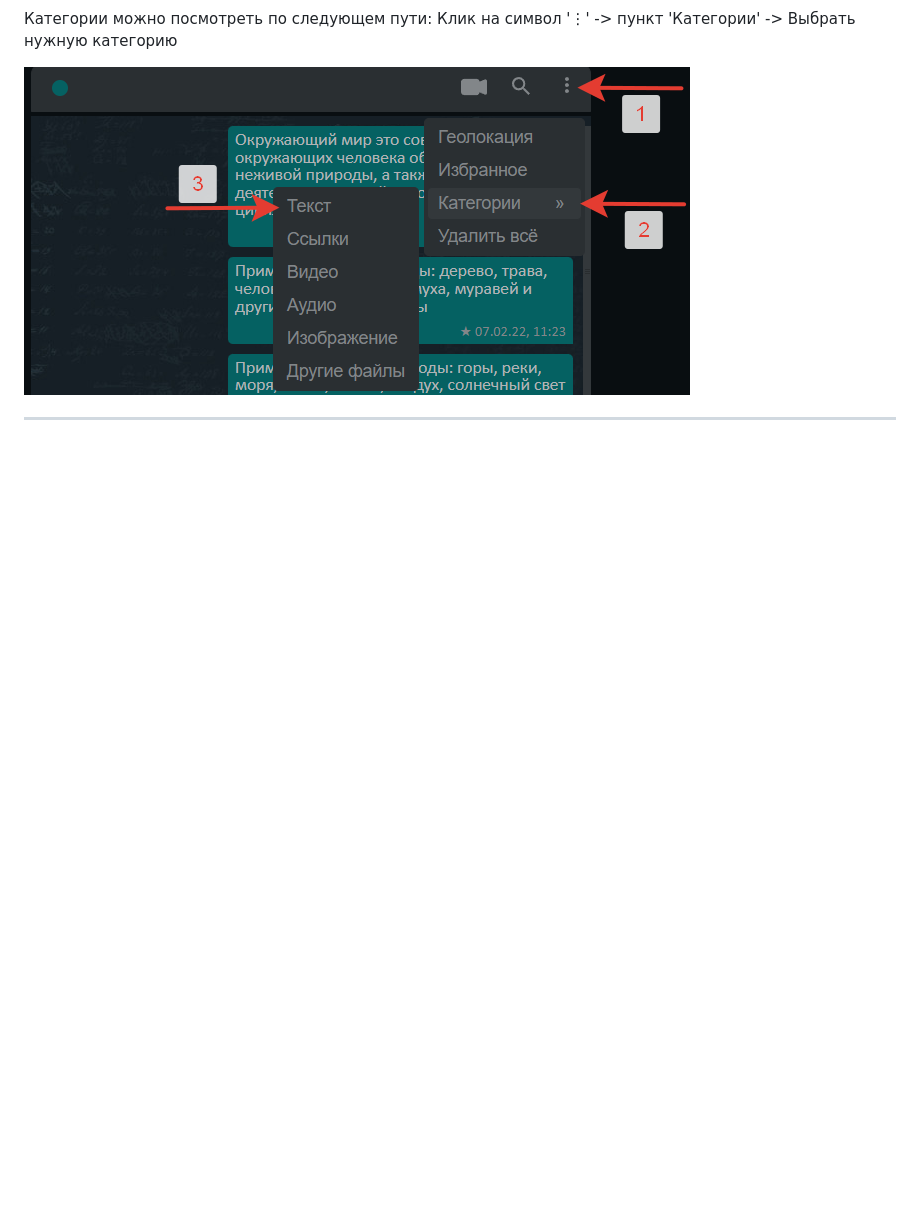
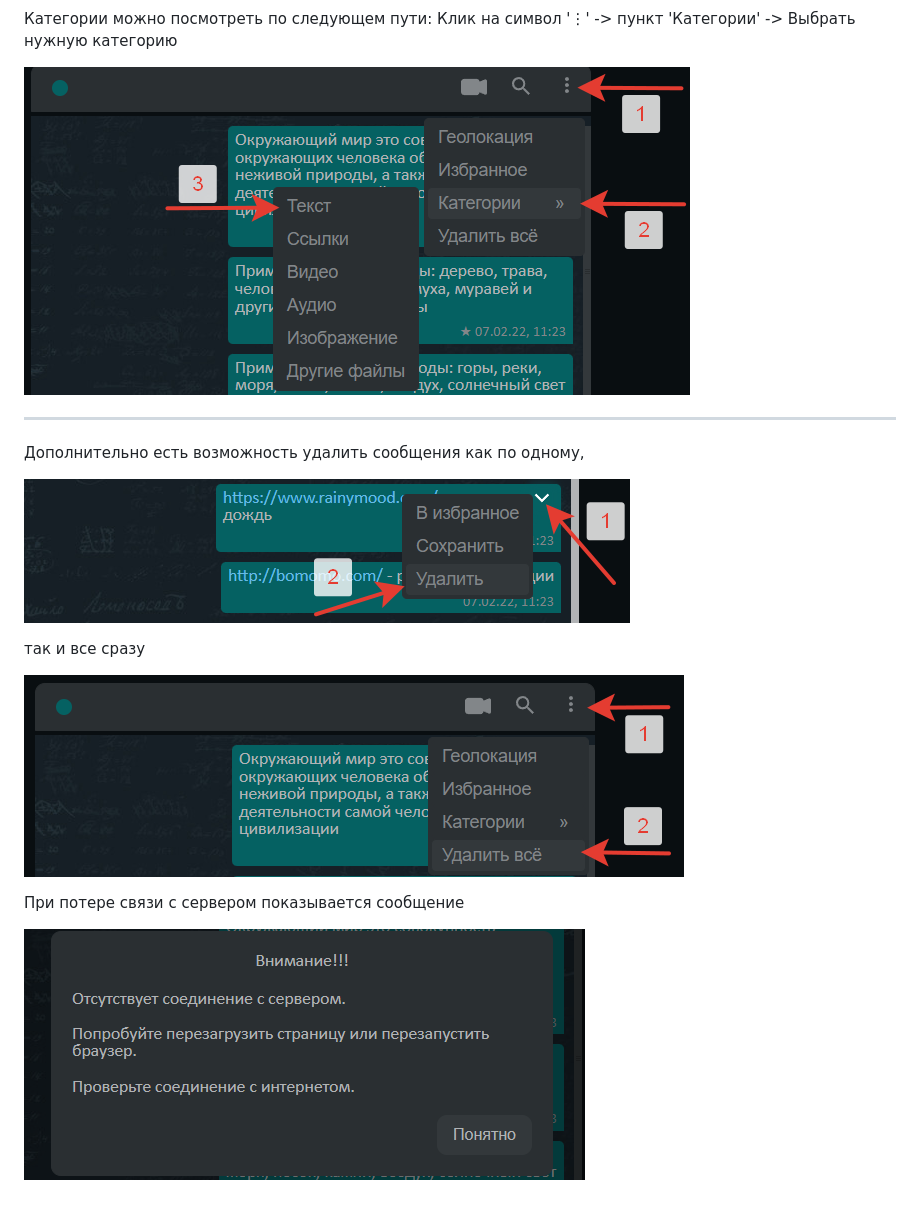
Before and after one commit to TomSG03/ahj-diplom-v2, a Markdown page: README.md, the part around the change printed below. Rendered like a GitHub page; pictures changed too: imageMD/delAll.png (added), imageMD/delItem.png (added), imageMD/wsError.png (added); blank space fills up the shorter version.

```diff
--- a/README.md
+++ b/README.md
@@ -80,3 +80,15 @@
   ![Категории](https://github.com/TomSG03/ahj-diplom-v2/blob/main/imageMD/Groups.png)
 
 ---
+
+Дополнительно есть возможность удалить сообщения как по одному,
+
+  ![Удаление сообщения](https://github.com/TomSG03/ahj-diplom-v2/blob/main/imageMD/delItem.png)
+
+так и все сразу
+
+  ![Удаление всех сообщения](https://github.com/TomSG03/ahj-diplom-v2/blob/main/imageMD/delAll.png)
+
+При потере связи с сервером показывается сообщение
+
+  ![Ошибка соединения](https://github.com/TomSG03/ahj-diplom-v2/blob/main/imageMD/wsError.png)
```
Also changed, not shown: other parts of README.md (+12 -12 lines).
